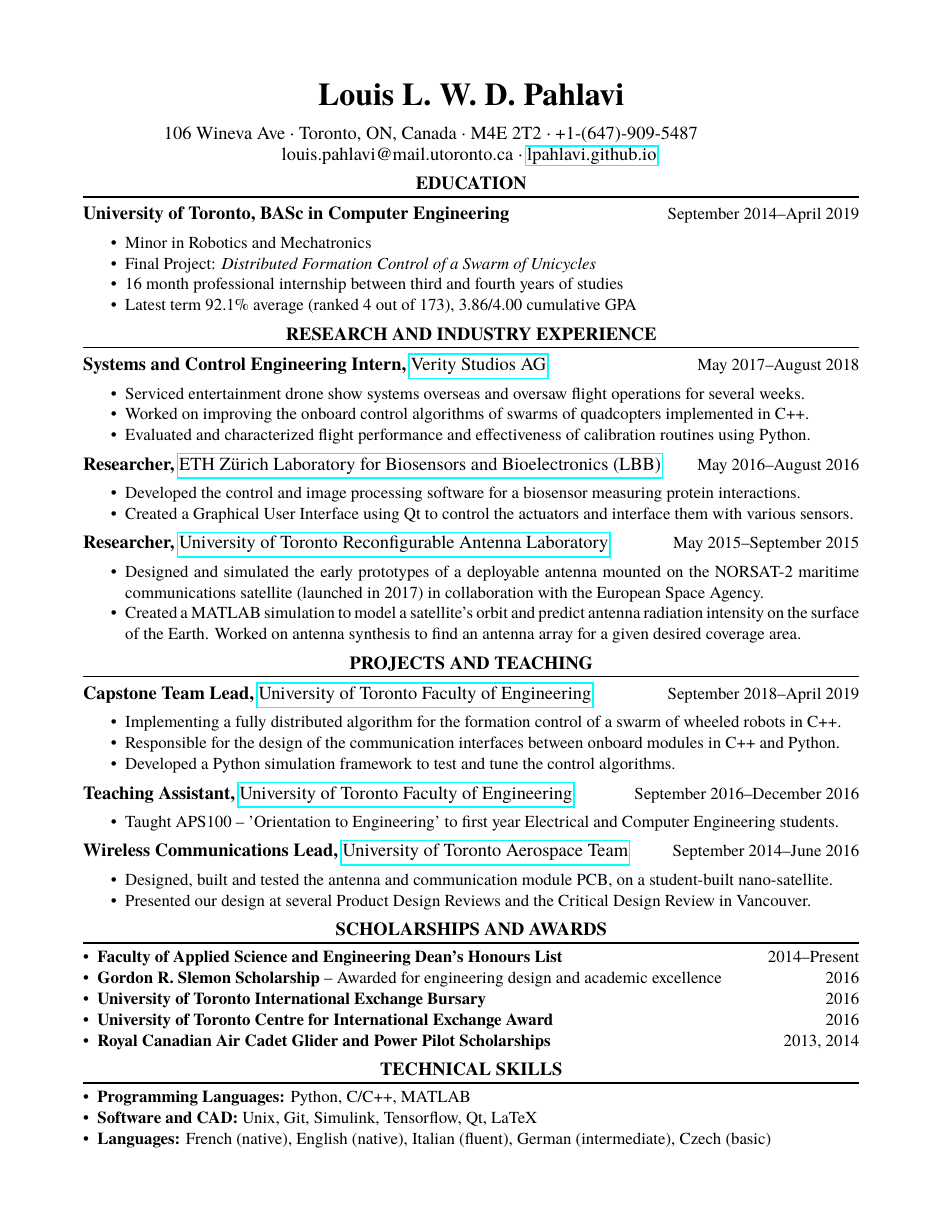
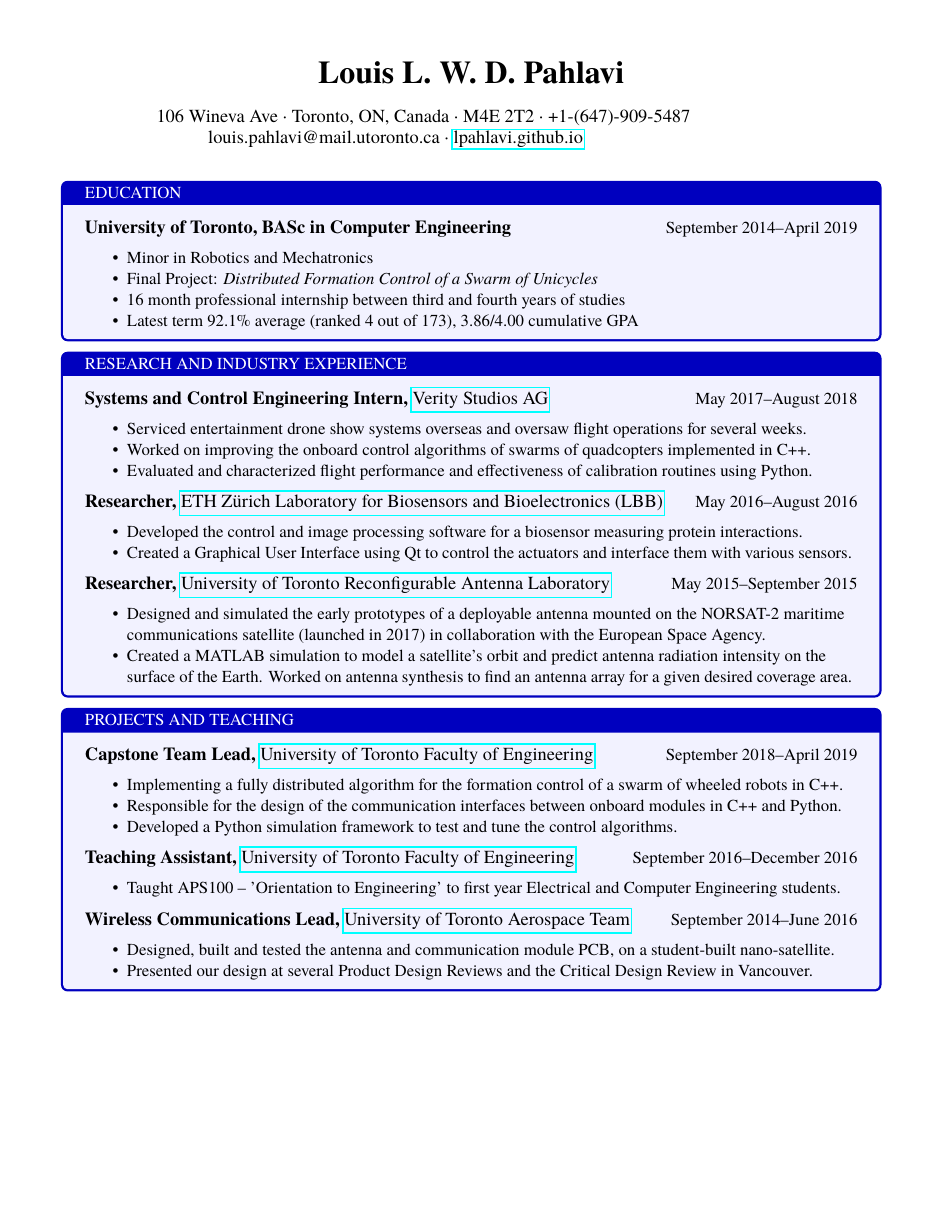
Before and after one commit to lpahlavi/Resume, a LaTeX CV (Resume.tex, which reads ResumeTemplate.cls): the whole page before the commit and page 1 of 2 after it. Compiled offline with pdfLaTeX.

Commit message:
WIP Bounding boxes

```diff
--- a/Resume.tex
+++ b/Resume.tex
@@ -11,6 +11,7 @@
 % General setup
 %%%%%%%%%%%%%%%%%%%%%%%%%%%%%%%%%%%%%%%%%%%%%%%%%%%%%%%%%%%%%%%%%%%%%%%
 \documentclass{ResumeTemplate}
+\usepackage{tcolorbox}
 
 %%%%%%%%%%%%%%%%%%%%%%%%%%%%%%%%%%%%%%%%%%%%%%%%%%%%%%%%%%%%%%%%%%%%%%%
 % Document
@@ -24,11 +25,12 @@
 
 	\contact{106 Wineva Ave}{Toronto, ON, Canada}{M4E 2T2}{+1-(647)-909-5487}{louis.pahlavi@mail.utoronto.ca}
 	{\href{https://lpahlavi.github.io}{lpahlavi.github.io}}
+	~\newline\newline
 
 	%%%%%%%%%%%%%%%%%%%%%%%%%%%%%%%%%%%%%%%%%%%%%%%%%%%%%%%%%%%%%%%%%%%
 	% Education
 	%%%%%%%%%%%%%%%%%%%%%%%%%%%%%%%%%%%%%%%%%%%%%%%%%%%%%%%%%%%%%%%%%%%
-	\section{EDUCATION}
+	\begin{tcolorbox}[colback=blue!5!white,colframe=blue!75!black,title=EDUCATION]
 
 	\datedsubsection{University of Toronto, BASc in Computer Engineering}{September 2014--April 2019}
 	\workitemsfour
@@ -36,11 +38,14 @@
 	{Final Project: \textit{Distributed Formation Control of a Swarm of Unicycles}}
 	{16 month professional internship between third and fourth years of studies}
 	{Latest term 92.1\% average (ranked 4 out of 173), 3.86/4.00 cumulative GPA}
+	~
+	\end{tcolorbox}
 
 	%%%%%%%%%%%%%%%%%%%%%%%%%%%%%%%%%%%%%%%%%%%%%%%%%%%%%%%%%%%%%%%%%%%
 	% Education
 	%%%%%%%%%%%%%%%%%%%%%%%%%%%%%%%%%%%%%%%%%%%%%%%%%%%%%%%%%%%%%%%%%%%
-	\section{RESEARCH AND INDUSTRY EXPERIENCE}
+
+	\begin{tcolorbox}[colback=blue!5!white,colframe=blue!75!black,title=RESEARCH AND INDUSTRY EXPERIENCE]
 
 	\position{Systems and Control Engineering Intern}{May 2017--August 2018}{\href{https://veritystudios.com/}{Verity Studios AG}}
 
@@ -60,11 +65,14 @@
 	\workitemstwo
 	{Designed and simulated the early prototypes of a deployable antenna mounted on the NORSAT-2 maritime communications satellite (launched in 2017) in collaboration with the European Space Agency.}
 	{Created a MATLAB simulation to model a satellite's orbit and predict antenna radiation intensity on the surface of the Earth. Worked on antenna synthesis to find an antenna array for a given desired coverage area.}
+	~
+	\end{tcolorbox}
 
 	%%%%%%%%%%%%%%%%%%%%%%%%%%%%%%%%%%%%%%%%%%%%%%%%%%%%%%%%%%%%%%%%%%%
 	% Projects and Teaching
 	%%%%%%%%%%%%%%%%%%%%%%%%%%%%%%%%%%%%%%%%%%%%%%%%%%%%%%%%%%%%%%%%%%%
-	\section{PROJECTS AND TEACHING}
+
+	\begin{tcolorbox}[colback=blue!5!white,colframe=blue!75!black,title=PROJECTS AND TEACHING]
 
 	\position{Capstone Team Lead}{September 2018--April 2019}{\href{https://www.engineering.utoronto.ca/}{University of Toronto Faculty of Engineering}}
 
@@ -83,6 +91,8 @@
 	\workitemstwo
 	{Designed, built and tested the antenna and communication module PCB, on a student-built nano-satellite.}
 	{Presented our design at several Product Design Reviews and the Critical Design Review in Vancouver.}
+	~
+	\end{tcolorbox}
 
 	% \position{Ground School Instructor}{September 2014--January 2015}{330 Danforth Tech RCACS}
 	%
--- a/ResumeTemplate.cls
+++ b/ResumeTemplate.cls
@@ -35,10 +35,10 @@
 % Setup document margins
 \geometry{letterpaper,
 	total={210mm,297mm},
-	left=0.75in,
-	right=0.75in,
-	top=0.75in,
-	bottom=0.75in}
+	left=0.55in,
+	right=0.55in,
+	top=0.55in,
+	bottom=0.65in}
 
 %%%%%%%%%%%%%%%%%%%%%%%%%%%%%%%%%%%%%%%%%%%%%%%%%%%%%%%%%%%%%%%%%%%%%%%
 % Custom commands
@@ -88,7 +88,7 @@
 
 % 4-item description
 \newcommand{\workitemsfour}[4]{
-	\begin{itemize}[noitemsep,nosep]
+	\raggedright\begin{itemize}[noitemsep,nosep]
 		\item #1
 		\item #2
 		\item #3
@@ -98,7 +98,7 @@
 
 % 3-item description
 \newcommand{\workitemsthree}[3]{
-	\begin{itemize}[noitemsep,nosep]
+	\raggedright\begin{itemize}[noitemsep,nosep]
 		\item #1
 		\item #2
 		\item #3 \vspace*{-\baselineskip}
@@ -107,7 +107,7 @@
 
 % 2-item description
 \newcommand{\workitemstwo}[2]{
-	\begin{itemize}[noitemsep,nosep]
+	\raggedright\begin{itemize}[noitemsep,nosep]
 		\item #1
 		\item #2 \vspace*{-\baselineskip}
 	\end{itemize}
@@ -115,7 +115,7 @@
 
 % 1-item description
 \newcommand{\workitemsone}[1]{
-	\begin{itemize}[noitemsep,nosep]
+	\raggedright\begin{itemize}[noitemsep,nosep]
 		\item #1 \vspace*{-\baselineskip}
 	\end{itemize}
 }
```
Also changed, not shown: Resume.pdf, Resume.tex (10 more changed lines).
